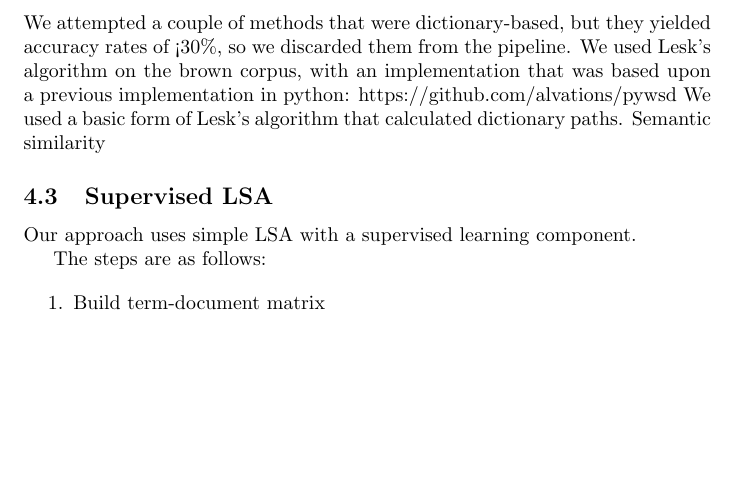
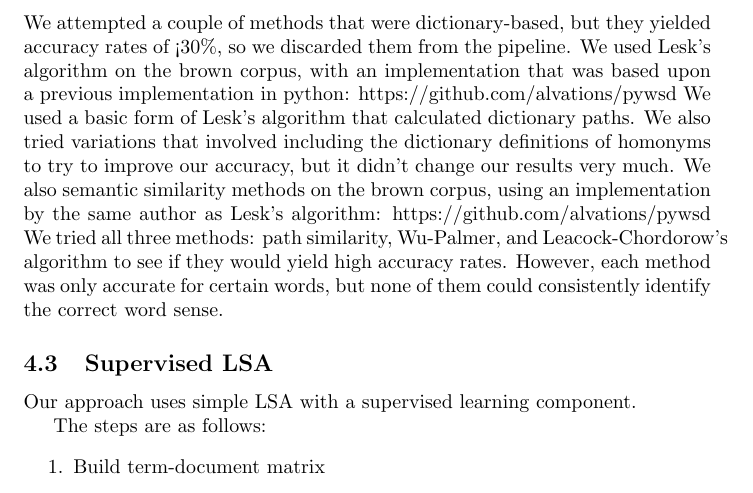
Before and after one commit to alee101/wsd, a LaTeX document (paper.tex): part of page 4 of 7, cut so that both start at the same text, the shorter picture padded with empty space. Compiled offline with pdfLaTeX.

Commit message:
knowledge-based

```diff
--- a/paper.tex
+++ b/paper.tex
@@ -119,8 +119,8 @@
  	\subsection{Part-of-Speech}
  	\subsection{Semantic Knowledgebase}
         We attempted a couple of methods that were dictionary-based, but they yielded accuracy rates of <30\%, so we discarded them from the pipeline.
-        We used Lesk's algorithm on the brown corpus, with an implementation that was based upon a previous implementation in python: https://github.com/alvations/pywsd We used a basic form of Lesk's algorithm that calculated dictionary paths.
-        Semantic similarity
+        We used Lesk's algorithm on the brown corpus, with an implementation that was based upon a previous implementation in python: https://github.com/alvations/pywsd We used a basic form of Lesk's algorithm that calculated dictionary paths. We also tried variations that involved including the dictionary definitions of homonyms to try to improve our accuracy, but it didn't change our results very much.
+        We also semantic similarity methods on the brown corpus, using an implementation by the same author as Lesk's algorithm: https://github.com/alvations/pywsd  We tried all three methods: path similarity, Wu-Palmer, and Leacock-Chordorow's algorithm to see if they would yield high accuracy rates. However, each method was only accurate for certain words, but none of them could consistently identify the correct word sense.
 	\subsection{Supervised LSA}
 	Our approach uses simple LSA with a supervised learning component.
 
```
